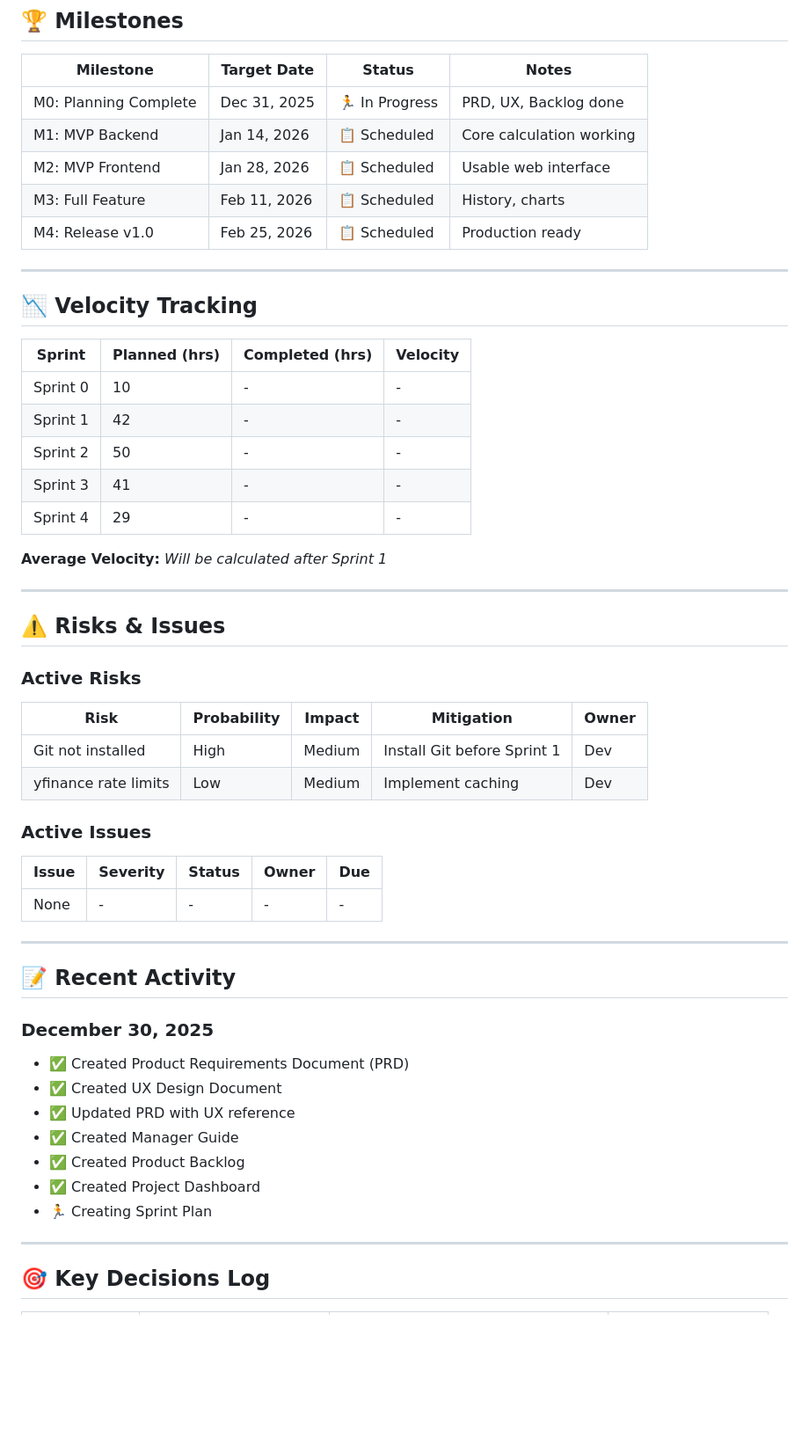
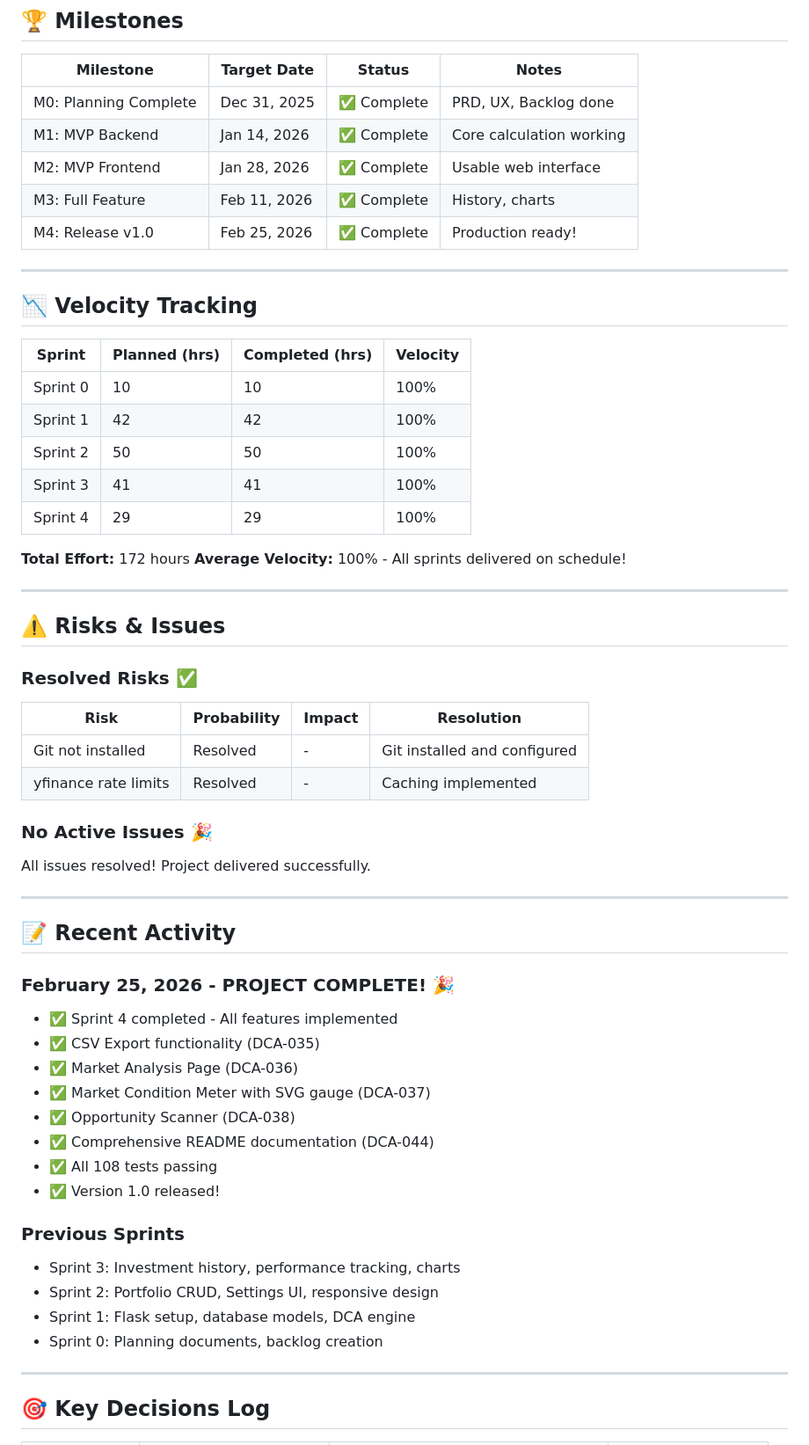
Before and after one commit to ikarwan10/smart-dca-tool, a Markdown page: docs/DASHBOARD.md, the part around the change printed below. Shown: that part at 88% size. Drawn GitHub-style; blank space fills up the shorter version.

```diff
--- a/docs/DASHBOARD.md
+++ b/docs/DASHBOARD.md
@@ -137,11 +126,11 @@ Ideal: ──── Actual: ●●●●
 
 | Milestone | Target Date | Status | Notes |
 |-----------|-------------|--------|-------|
-| M0: Planning Complete | Dec 31, 2025 | 🏃 In Progress | PRD, UX, Backlog done |
-| M1: MVP Backend | Jan 14, 2026 | 📋 Scheduled | Core calculation working |
-| M2: MVP Frontend | Jan 28, 2026 | 📋 Scheduled | Usable web interface |
-| M3: Full Feature | Feb 11, 2026 | 📋 Scheduled | History, charts |
-| M4: Release v1.0 | Feb 25, 2026 | 📋 Scheduled | Production ready |
+| M0: Planning Complete | Dec 31, 2025 | ✅ Complete | PRD, UX, Backlog done |
+| M1: MVP Backend | Jan 14, 2026 | ✅ Complete | Core calculation working |
+| M2: MVP Frontend | Jan 28, 2026 | ✅ Complete | Usable web interface |
+| M3: Full Feature | Feb 11, 2026 | ✅ Complete | History, charts |
+| M4: Release v1.0 | Feb 25, 2026 | ✅ Complete | Production ready! |
 
 ---
 
@@ -149,41 +138,47 @@ Ideal: ──── Actual: ●●●●
 
 | Sprint | Planned (hrs) | Completed (hrs) | Velocity |
 |--------|---------------|-----------------|----------|
-| Sprint 0 | 10 | - | - |
-| Sprint 1 | 42 | - | - |
-| Sprint 2 | 50 | - | - |
-| Sprint 3 | 41 | - | - |
-| Sprint 4 | 29 | - | - |
+| Sprint 0 | 10 | 10 | 100% |
+| Sprint 1 | 42 | 42 | 100% |
+| Sprint 2 | 50 | 50 | 100% |
+| Sprint 3 | 41 | 41 | 100% |
+| Sprint 4 | 29 | 29 | 100% |
 
-**Average Velocity:** *Will be calculated after Sprint 1*
+**Total Effort:** 172 hours
+**Average Velocity:** 100% - All sprints delivered on schedule!
 
 ---
 
 ## ⚠️ Risks & Issues
 
-### Active Risks
-| Risk | Probability | Impact | Mitigation | Owner |
-|------|-------------|--------|------------|-------|
-| Git not installed | High | Medium | Install Git before Sprint 1 | Dev |
-| yfinance rate limits | Low | Medium | Implement caching | Dev |
+### Resolved Risks ✅
+| Risk | Probability | Impact | Resolution |
+|------|-------------|--------|------------|
+| Git not installed | Resolved | - | Git installed and configured |
+| yfinance rate limits | Resolved | - | Caching implemented |
 
-### Active Issues
-| Issue | Severity | Status | Owner | Due |
-|-------|----------|--------|-------|-----|
-| None | - | - | - | - |
+### No Active Issues 🎉
+All issues resolved! Project delivered successfully.
 
 ---
 
 ## 📝 Recent Activity
 
-### December 30, 2025
-- ✅ Created Product Requirements Document (PRD)
-- ✅ Created UX Design Document
-- ✅ Updated PRD with UX reference
-- ✅ Created Manager Guide
-- ✅ Created Product Backlog
-- ✅ Created Project Dashboard
-- 🏃 Creating Sprint Plan
+### February 25, 2026 - PROJECT COMPLETE! 🎉
+- ✅ Sprint 4 completed - All features implemented
+- ✅ CSV Export functionality (DCA-035)
+- ✅ Market Analysis Page (DCA-036)
+- ✅ Market Condition Meter with SVG gauge (DCA-037)
+- ✅ Opportunity Scanner (DCA-038)
+- ✅ Comprehensive README documentation (DCA-044)
+- ✅ All 108 tests passing
+- ✅ Version 1.0 released!
+
+### Previous Sprints
+- Sprint 3: Investment history, performance tracking, charts
+- Sprint 2: Portfolio CRUD, Settings UI, responsive design
+- Sprint 1: Flask setup, database models, DCA engine
+- Sprint 0: Planning documents, backlog creation
 
 ---
 
```
Also changed, not shown: other parts of docs/DASHBOARD.md (+40 -51 lines), docs/SPRINTS.md (+22 -21 lines).
